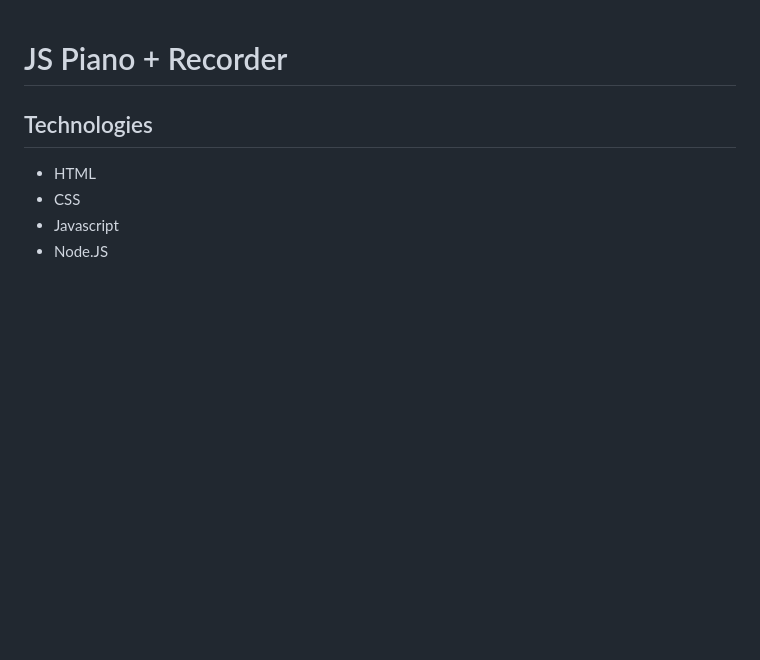
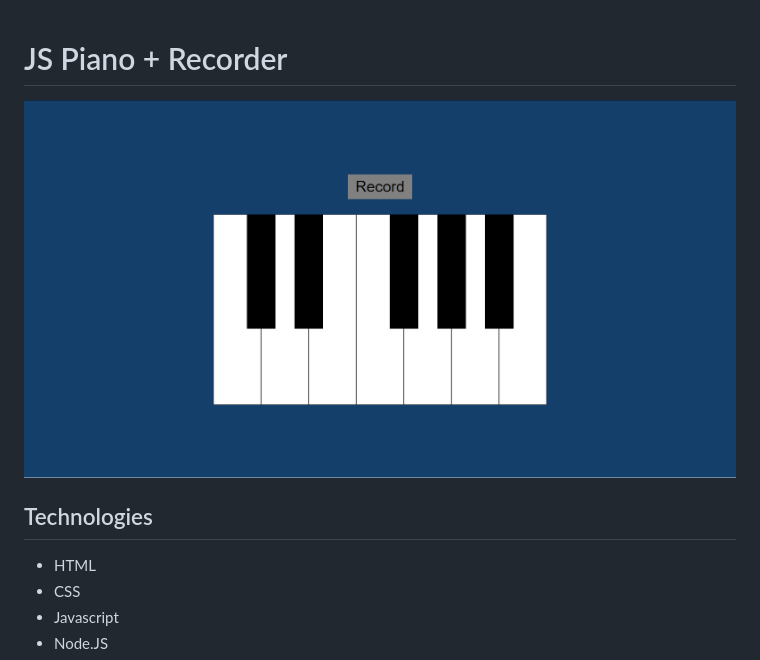
Before and after one commit to devgl96/js_piano_tutorial, a Markdown page: README.md, the part around the change. Drawn GitHub-style; pictures changed too: design/js_piano_tutorial.jpg (added); blank space fills up the shorter version.

Commit message:
Upload a image to readme

```diff
--- a/README.md
+++ b/README.md
@@ -1,5 +1,5 @@
 # JS Piano + Recorder
-
+![Snapshot from JS Piano + Recorder Project](./design/js_piano_tutorial.jpg/)
 ## Technologies
 * HTML
 * CSS
```
